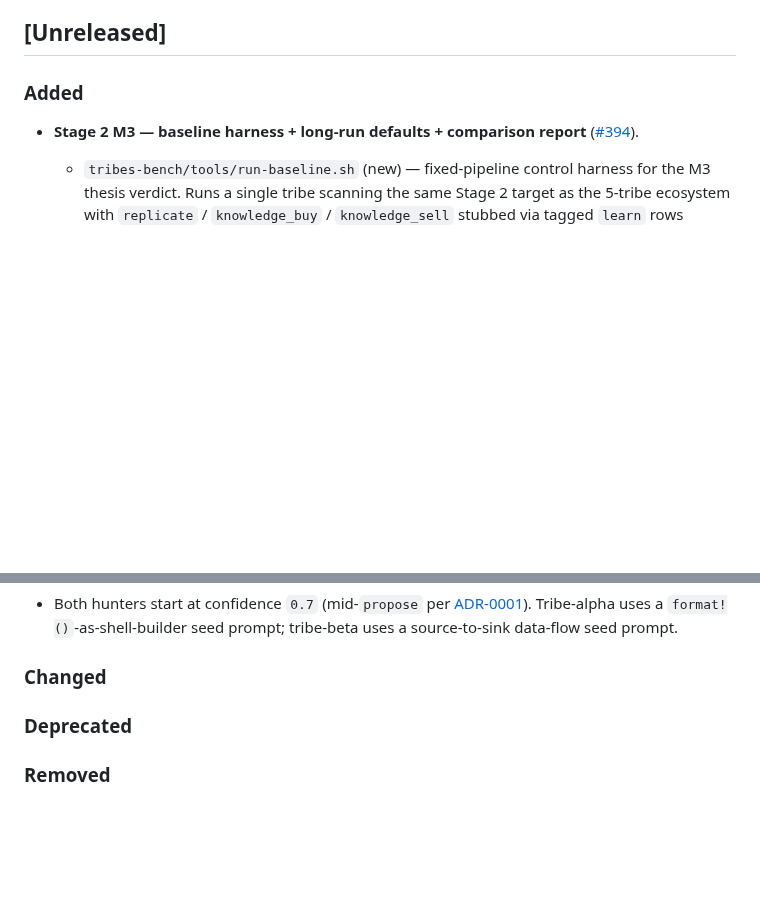
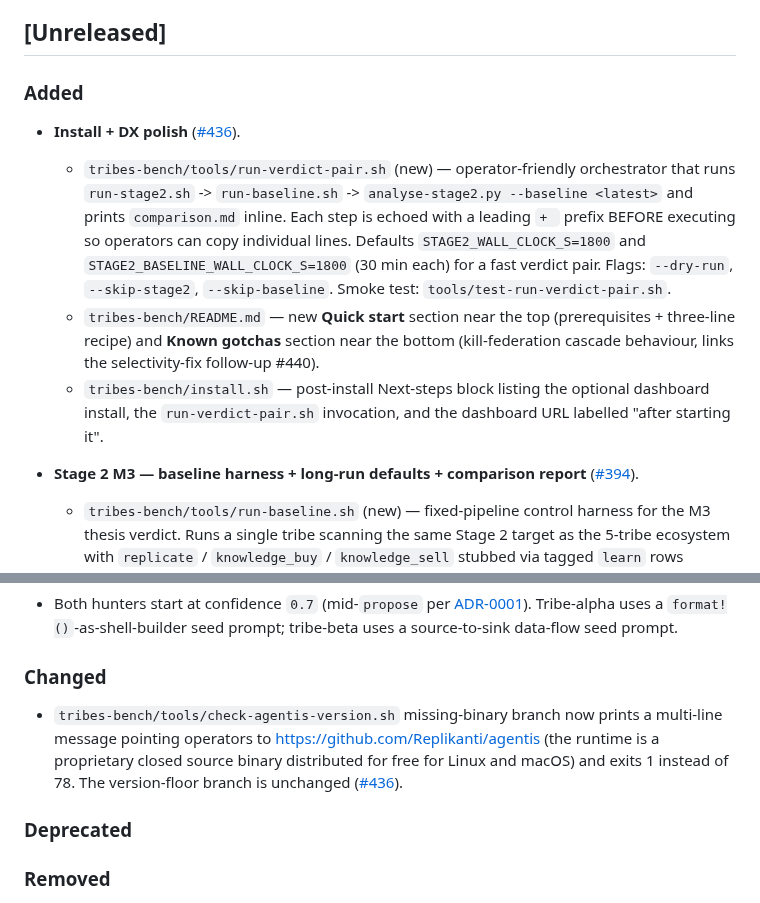
Before and after one commit to Replikanti/agentis-colonies, a Markdown page: tribes-bench/CHANGELOG.md, 2 parts joined by grey strips. GitHub-like rendering; blank space fills up the shorter version.

Commit message:
docs(tribes-bench): CHANGELOG entry for DX polish (#436)
Adds an `[Unreleased]` entry capturing the four changes from #436:

### Added
- Install + DX polish (#436):
  - tools/run-verdict-pair.sh (orchestrator + dry-run mode)
  - README Quick start + Known gotchas sections
  - install.sh post-install Next-steps block

### Changed
- tools/check-agentis-version.sh missing-binary branch prints free
  download URL (https://github.com/Replikanti/agentis), exits 1
  instead of 78, version-floor branch unchanged.

The existing `### Changed` heading inside `[Unreleased]` was empty —
this commit fills it instead of adding a duplicate heading.

Refs #436

Co-authored-by: Claude Opus 4.7 (1M context) <noreply@anthropic.com>

```diff
--- a/tribes-bench/CHANGELOG.md
+++ b/tribes-bench/CHANGELOG.md
@@ -15,6 +15,24 @@ Every release declares its runtime floor as `**Requires:** agentis >= X.Y.Z`.
 ## [Unreleased]
 
 ### Added
+
+- **Install + DX polish** ([#436](https://github.com/Replikanti/agentis-colonies/issues/436)).
+  - `tribes-bench/tools/run-verdict-pair.sh` (new) — operator-friendly
+    orchestrator that runs `run-stage2.sh` -> `run-baseline.sh` ->
+    `analyse-stage2.py --baseline <latest>` and prints `comparison.md`
+    inline. Each step is echoed with a leading `+ ` prefix BEFORE
+    executing so operators can copy individual lines. Defaults
+    `STAGE2_WALL_CLOCK_S=1800` and `STAGE2_BASELINE_WALL_CLOCK_S=1800`
+    (30 min each) for a fast verdict pair. Flags: `--dry-run`,
+    `--skip-stage2`, `--skip-baseline`. Smoke test:
+    `tools/test-run-verdict-pair.sh`.
+  - `tribes-bench/README.md` — new **Quick start** section near the top
+    (prerequisites + three-line recipe) and **Known gotchas** section
+    near the bottom (kill-federation cascade behaviour, links the
+    selectivity-fix follow-up #440).
+  - `tribes-bench/install.sh` — post-install Next-steps block listing
+    the optional dashboard install, the `run-verdict-pair.sh`
+    invocation, and the dashboard URL labelled "after starting it".
 
 - **Stage 2 M3 — baseline harness + long-run defaults + comparison report**
   ([#394](https://github.com/Replikanti/agentis-colonies/issues/394)).
@@ -351,6 +369,13 @@ Every release declares its runtime floor as `**Requires:** agentis >= X.Y.Z`.
 
 ### Changed
 
+- `tribes-bench/tools/check-agentis-version.sh` missing-binary branch
+  now prints a multi-line message pointing operators to
+  https://github.com/Replikanti/agentis (the runtime is a proprietary
+  closed source binary distributed for free for Linux and macOS) and
+  exits 1 instead of 78. The version-floor branch is unchanged
+  ([#436](https://github.com/Replikanti/agentis-colonies/issues/436)).
+
 ### Deprecated
 
 ### Removed
```
